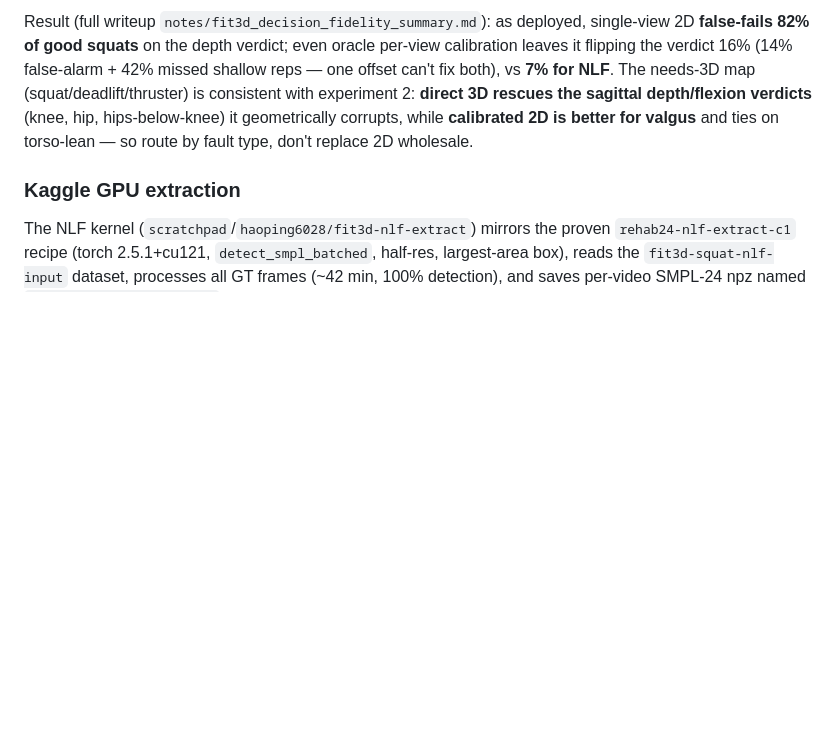
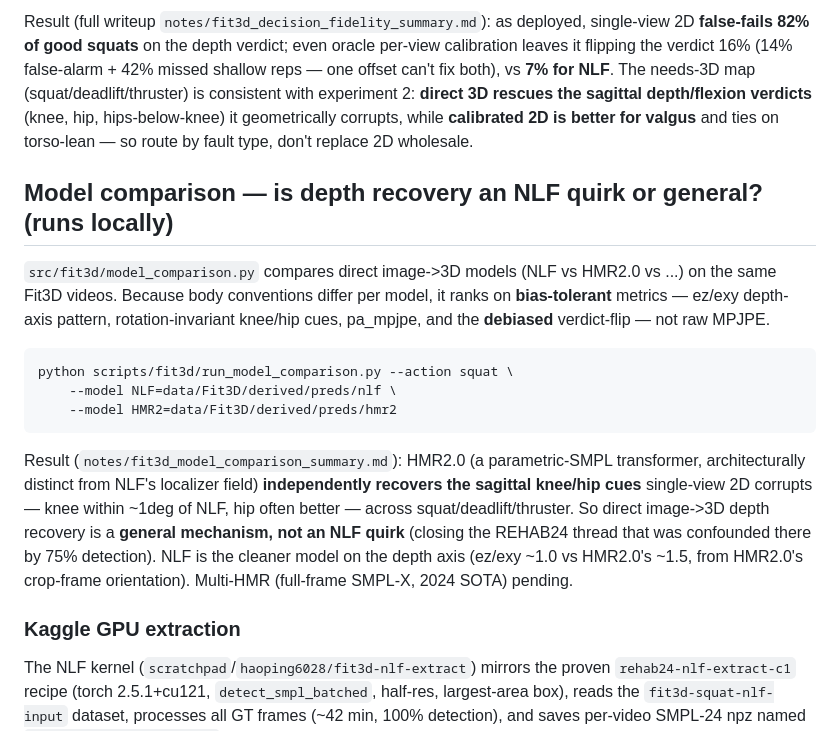
Before and after one commit to lucas6028/x-coach, a Markdown page: scripts/fit3d/README.md, the part around the change. GitHub-like rendering; blank space fills up the shorter version.

````diff
--- a/scripts/fit3d/README.md
+++ b/scripts/fit3d/README.md
@@ -75,6 +75,27 @@ with experiment 2: **direct 3D rescues the sagittal depth/flexion verdicts** (kn
 hips-below-knee) it geometrically corrupts, while **calibrated 2D is better for valgus** and
 ties on torso-lean — so route by fault type, don't replace 2D wholesale.
 
+## Model comparison — is depth recovery an NLF quirk or general? (runs locally)
+
+`src/fit3d/model_comparison.py` compares direct image->3D models (NLF vs HMR2.0 vs ...) on the
+same Fit3D videos. Because body conventions differ per model, it ranks on **bias-tolerant**
+metrics — ez/exy depth-axis pattern, rotation-invariant knee/hip cues, pa_mpjpe, and the
+**debiased** verdict-flip — not raw MPJPE.
+
+```bash
+python scripts/fit3d/run_model_comparison.py --action squat \
+    --model NLF=data/Fit3D/derived/preds/nlf \
+    --model HMR2=data/Fit3D/derived/preds/hmr2
+```
+
+Result (`notes/fit3d_model_comparison_summary.md`): HMR2.0 (a parametric-SMPL transformer,
+architecturally distinct from NLF's localizer field) **independently recovers the sagittal
+knee/hip cues** single-view 2D corrupts — knee within ~1deg of NLF, hip often better — across
+squat/deadlift/thruster. So direct image->3D depth recovery is a **general mechanism, not an NLF
+quirk** (closing the REHAB24 thread that was confounded there by 75% detection). NLF is the
+cleaner model on the depth axis (ez/exy ~1.0 vs HMR2.0's ~1.5, from HMR2.0's crop-frame
+orientation). Multi-HMR (full-frame SMPL-X, 2024 SOTA) pending.
+
 ### Kaggle GPU extraction
 
 The NLF kernel (`scratchpad`/`haoping6028/fit3d-nlf-extract`) mirrors the proven
````
Also changed, not shown: notes/fit3d_model_comparison_summary.md (added, +99 -0 lines).
